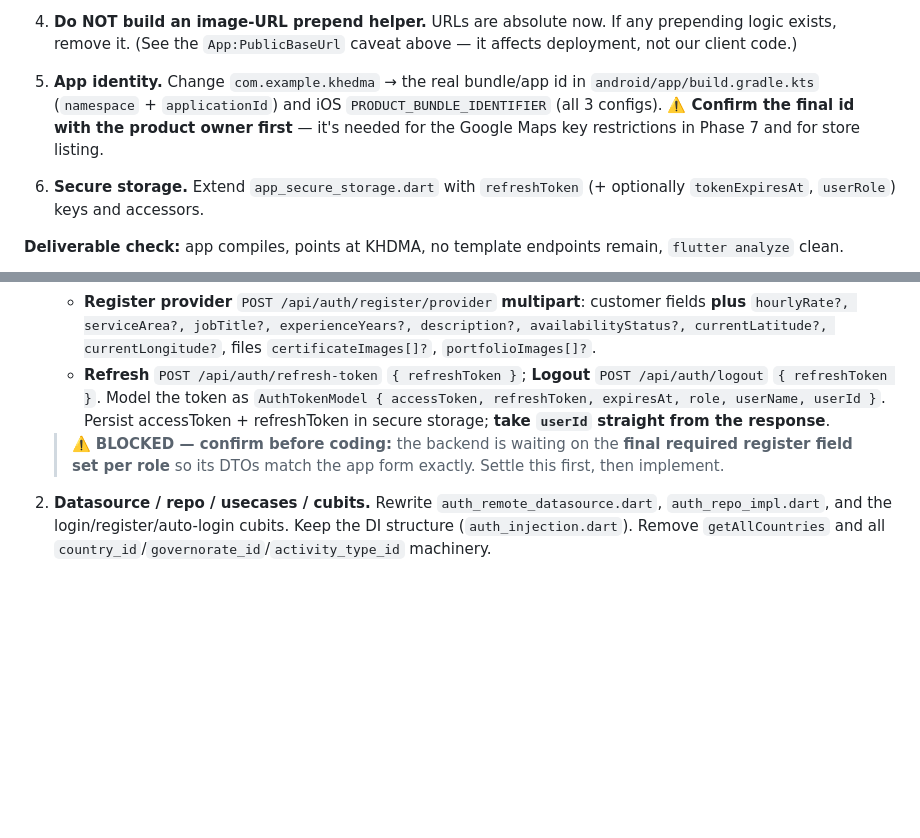
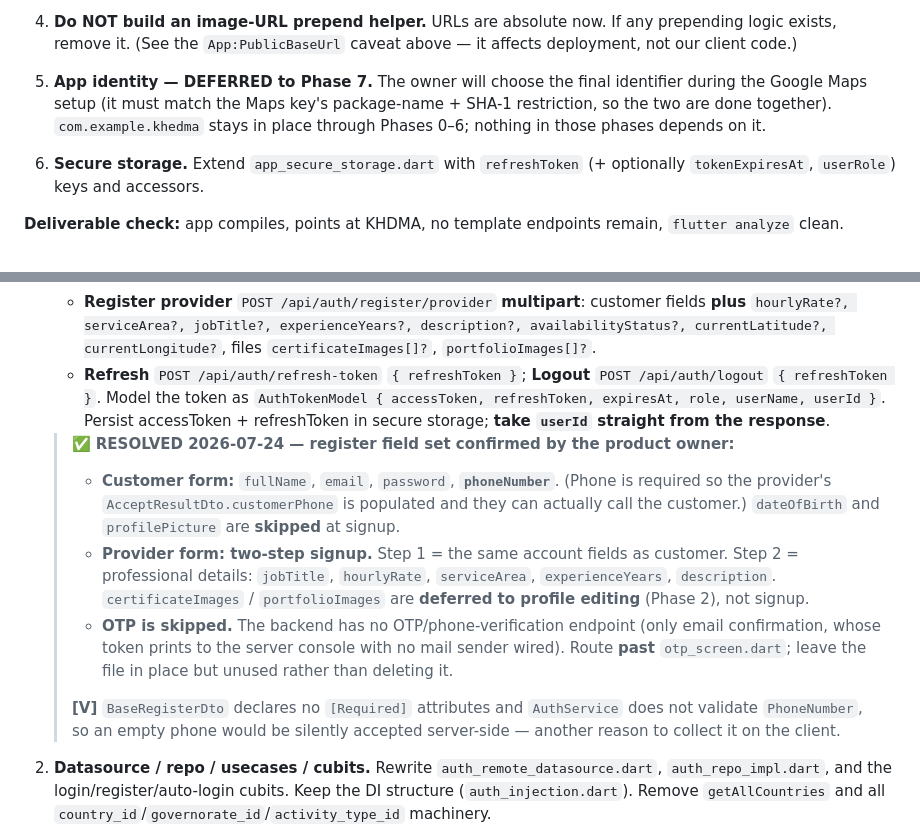
Before and after one commit to Sharawelly/khedma, a Markdown page: docs/backend-integration-plan.md, 2 parts joined by grey strips. Drawn GitHub-style; blank space fills up the shorter version.

```diff
--- a/docs/backend-integration-plan.md
+++ b/docs/backend-integration-plan.md
@@ -192,10 +192,10 @@ source over Swagger." **That is now out of date** — every new endpoint carries
 4. **Do NOT build an image-URL prepend helper.** URLs are absolute now. If any prepending logic exists,
    remove it. (See the `App:PublicBaseUrl` caveat above — it affects deployment, not our client code.)
 
-5. **App identity.** Change `com.example.khedma` → the real bundle/app id in
-   `android/app/build.gradle.kts` (`namespace` + `applicationId`) and iOS `PRODUCT_BUNDLE_IDENTIFIER`
-   (all 3 configs). **⚠️ Confirm the final id with the product owner first** — it's needed for the
-   Google Maps key restrictions in Phase 7 and for store listing.
+5. **App identity — DEFERRED to Phase 7.** The owner will choose the final identifier during the Google
+   Maps setup (it must match the Maps key's package-name + SHA-1 restriction, so the two are done
+   together). `com.example.khedma` stays in place through Phases 0–6; nothing in those phases depends
+   on it.
 
 6. **Secure storage.** Extend `app_secure_storage.dart` with `refreshToken` (+ optionally
    `tokenExpiresAt`, `userRole`) keys and accessors.
@@ -217,8 +217,20 @@ the auth **UI screens** (login, create-account, otp, role-selection, language);
    Model the token as `AuthTokenModel { accessToken, refreshToken, expiresAt, role, userName, userId }`.
    Persist accessToken + refreshToken in secure storage; **take `userId` straight from the response**.
 
-   > ⚠️ **BLOCKED — confirm before coding:** the backend is waiting on the **final required register
-   > field set per role** so its DTOs match the app form exactly. Settle this first, then implement.
+   > ✅ **RESOLVED 2026-07-24 — register field set confirmed by the product owner:**
+   > - **Customer form:** `fullName`, `email`, `password`, **`phoneNumber`**. (Phone is required so the
+   >   provider's `AcceptResultDto.customerPhone` is populated and they can actually call the customer.)
+   >   `dateOfBirth` and `profilePicture` are **skipped** at signup.
+   > - **Provider form: two-step signup.** Step 1 = the same account fields as customer. Step 2 =
+   >   professional details: `jobTitle`, `hourlyRate`, `serviceArea`, `experienceYears`, `description`.
+   >   `certificateImages` / `portfolioImages` are **deferred to profile editing** (Phase 2), not signup.
+   > - **OTP is skipped.** The backend has no OTP/phone-verification endpoint (only email confirmation,
+   >   whose token prints to the server console with no mail sender wired). Route **past**
+   >   `otp_screen.dart`; leave the file in place but unused rather than deleting it.
+   >
+   > **[V]** `BaseRegisterDto` declares no `[Required]` attributes and `AuthService` does not validate
+   > `PhoneNumber`, so an empty phone would be silently accepted server-side — another reason to collect
+   > it on the client.
 
 2. **Datasource / repo / usecases / cubits.** Rewrite `auth_remote_datasource.dart`, `auth_repo_impl.dart`,
    and the login/register/auto-login cubits. Keep the DI structure (`auth_injection.dart`). Remove
```
Also changed, not shown: AGENTS.md (added, +140 -0 lines), docs/google-maps-setup.md (added, +145 -0 lines).
